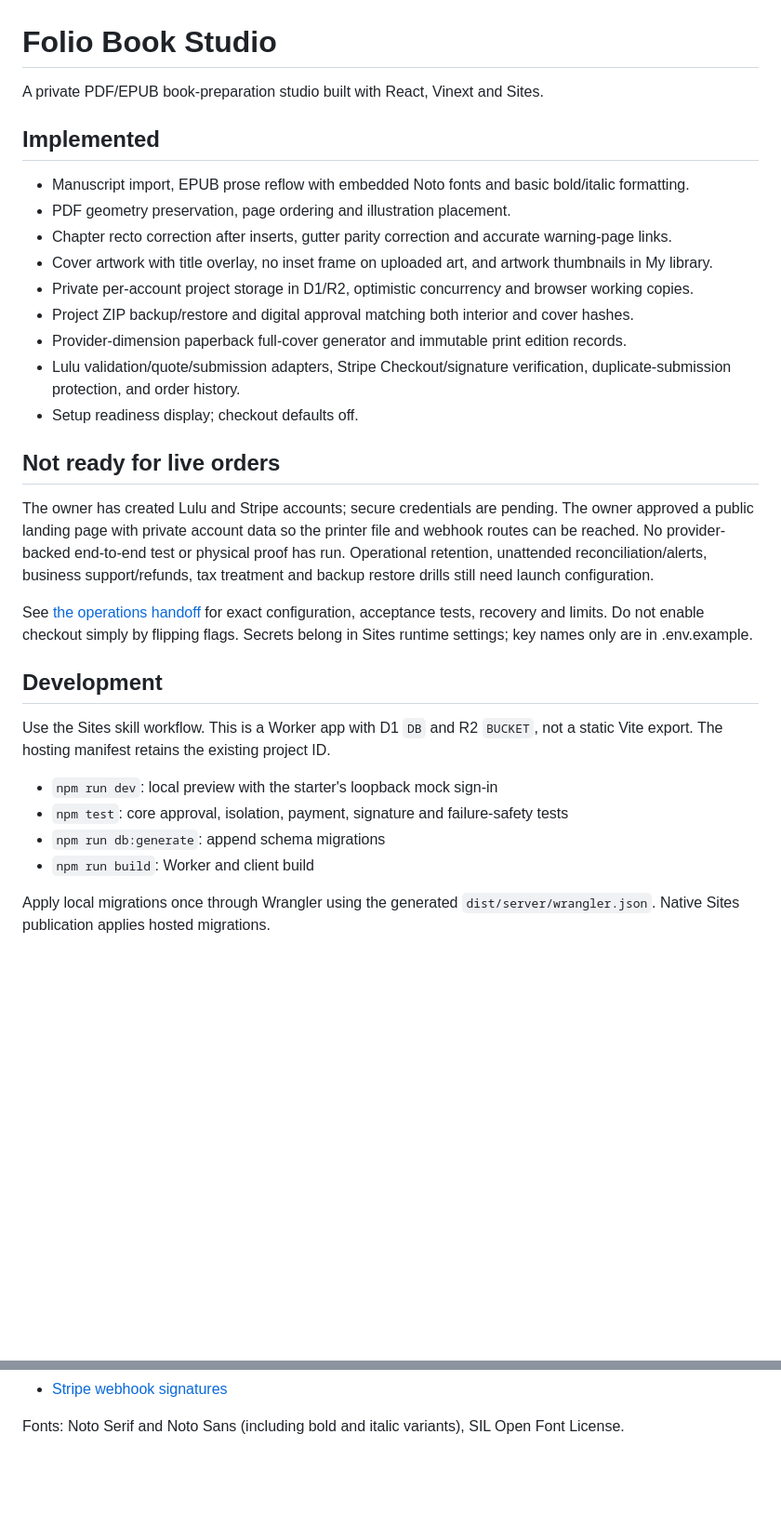
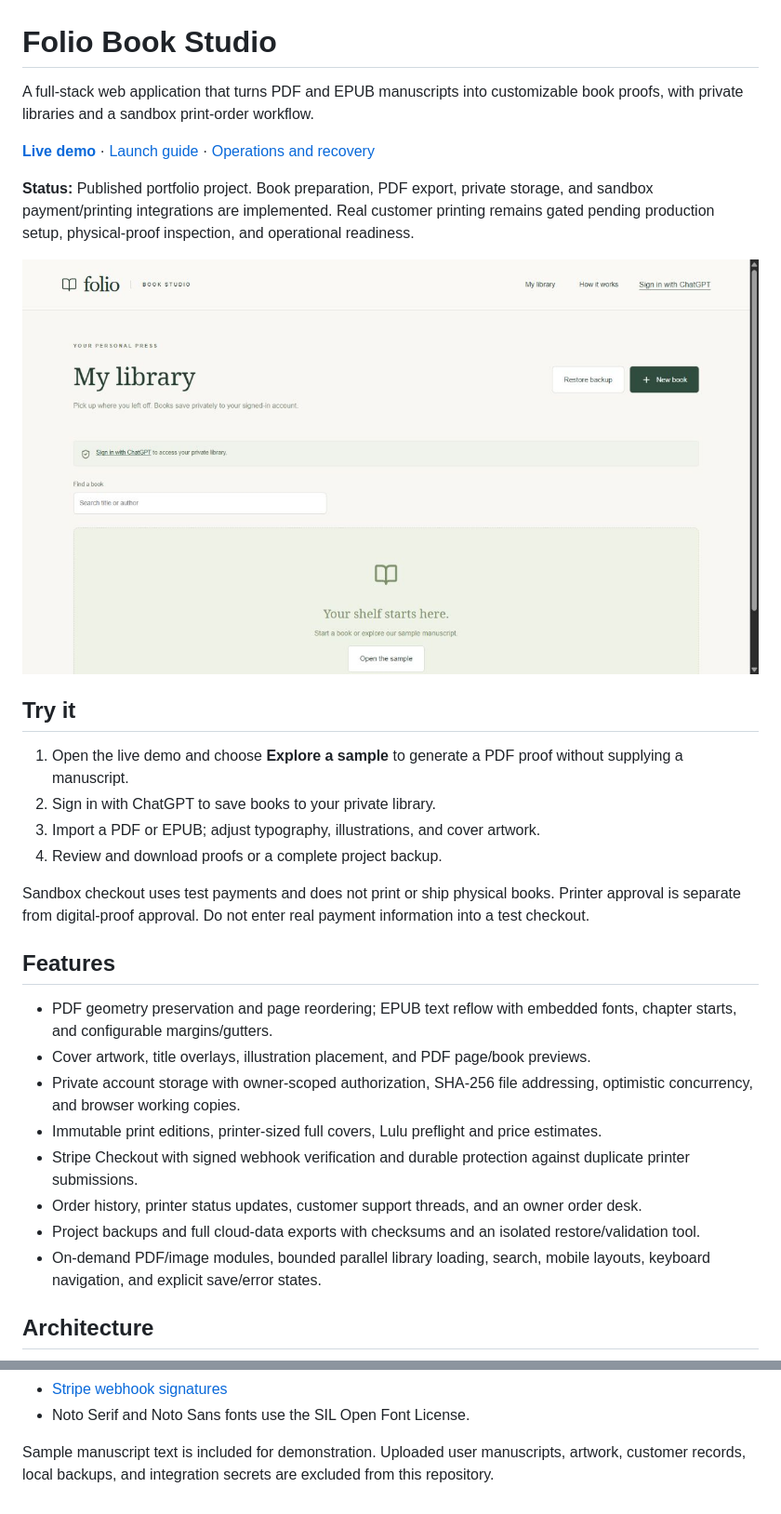
Before and after one commit to christopheralbert26/folio-book-studio, a Markdown page: README.md, 2 parts joined by grey strips. Shown at 93% size. Drawn GitHub-style; pictures changed too: docs/images/library.png (added); blank space fills up the shorter version.

Commit message:
Prepare portfolio documentation and tests

```diff
--- a/README.md
+++ b/README.md
@@ -1,41 +1,32 @@
 # Folio Book Studio
 
-A private PDF/EPUB book-preparation studio built with React, Vinext and Sites.
+A full-stack web application that turns PDF and EPUB manuscripts into customizable book proofs, with private libraries and a sandbox print-order workflow.
 
-## Implemented
+**[Live demo](https://folio-book-studio.albert-chri.chatgpt.site/)** · [Launch guide](docs/LAUNCH.md) · [Operations and recovery](docs/OPERATIONS.md)
 
-- Manuscript import, EPUB prose reflow with embedded Noto fonts and basic bold/italic formatting.
-- PDF geometry preservation, page ordering and illustration placement.
-- Chapter recto correction after inserts, gutter parity correction and accurate warning-page links.
-- Cover artwork with title overlay, no inset frame on uploaded art, and artwork thumbnails in My library.
-- Private per-account project storage in D1/R2, optimistic concurrency and browser working copies.
-- Project ZIP backup/restore and digital approval matching both interior and cover hashes.
-- Provider-dimension paperback full-cover generator and immutable print edition records.
-- Lulu validation/quote/submission adapters, Stripe Checkout/signature verification, duplicate-submission protection, and order history.
-- Setup readiness display; checkout defaults off.
+**Status:** Published portfolio project. Book preparation, PDF export, private storage, and sandbox payment/printing integrations are implemented. Real customer printing remains gated pending production setup, physical-proof inspection, and operational readiness.
 
-## Not ready for live orders
+![Folio library with search and project backup controls](docs/images/library.png)
 
-The owner has created Lulu and Stripe accounts; secure credentials are pending.
-The owner approved a public landing page with private account data so the printer
-file and webhook routes can be reached. No provider-backed end-to-end test or physical proof has run.
-Operational retention, unattended reconciliation/alerts, business support/refunds,
-tax treatment and backup restore drills still need launch configuration.
+## Try it
 
-See [the operations handoff](docs/OPERATIONS.md) for exact configuration,
-acceptance tests, recovery and limits. Do not enable checkout simply by flipping
-flags. Secrets belong in Sites runtime settings; key names only are in .env.example.
+1. Open the live demo and choose **Explore a sample** to generate a PDF proof without supplying a manuscript.
+2. Sign in with ChatGPT to save books to your private library.
+3. Import a PDF or EPUB; adjust typography, illustrations, and cover artwork.
+4. Review and download proofs or a complete project backup.
 
-## Development
+Sandbox checkout uses test payments and does not print or ship physical books. Printer approval is separate from digital-proof approval. Do not enter real payment information into a test checkout.
 
-Use the Sites skill workflow. This is a Worker app with D1 `DB` and R2 `BUCKET`,
-not a static Vite export. The hosting manifest retains the existing project ID.
+## Features
 
-- `npm run dev`: local preview with the starter's loopback mock sign-in
-- `npm test`: core approval, isolation, payment, signature and failure-safety tests
-- `npm run db:generate`: append schema migrations
-- `npm run build`: Worker and client build
+- PDF geometry preservation and page reordering; EPUB text reflow with embedded fonts, chapter starts, and configurable margins/gutters.
+- Cover artwork, title overlays, illustration placement, and PDF page/book previews.
+- Private account storage with owner-scoped authorization, SHA-256 file addressing, optimistic concurrency, and browser working copies.
+- Immutable print editions, printer-sized full covers, Lulu preflight and price estimates.
+- Stripe Checkout with signed webhook verification and durable protection against duplicate printer submissions.
+- Order history, printer status updates, customer support threads, and an owner order desk.
+- Project backups and full cloud-data exports with checksums and an isolated restore/validation tool.
+- On-demand PDF/image modules, bounded parallel library loading, search, mobile layouts, keyboard navigation, and explicit save/error states.
 
-Apply local migrations once through Wrangler using the generated
-`dist/server/wrangler.json`. Native Sites publication applies hosted migrations.
+## Architecture
 
@@ -47,3 +90,4 @@ Apply local migrations once through Wrangler using the generated
 - [Stripe webhook signatures](https://docs.stripe.com/webhooks)
+- Noto Serif and Noto Sans fonts use the SIL Open Font License.
 
-Fonts: Noto Serif and Noto Sans (including bold and italic variants), SIL Open Font License.
+Sample manuscript text is included for demonstration. Uploaded user manuscripts, artwork, customer records, local backups, and integration secrets are excluded from this repository.
```
Also changed, not shown: other parts of README.md (+55 -3 lines), docs/PORTFOLIO.md (added, +41 -0 lines), 1 other file.
